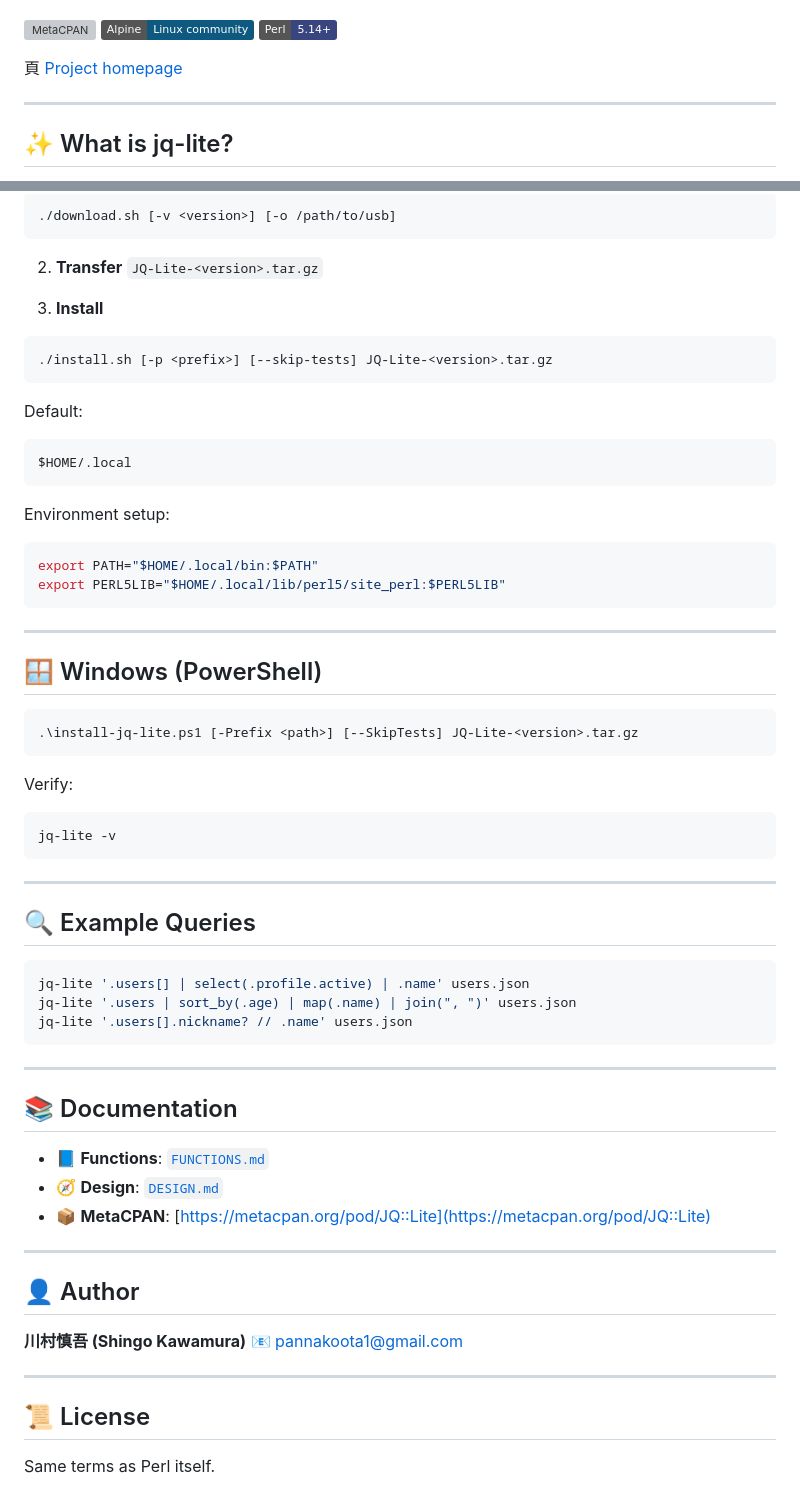
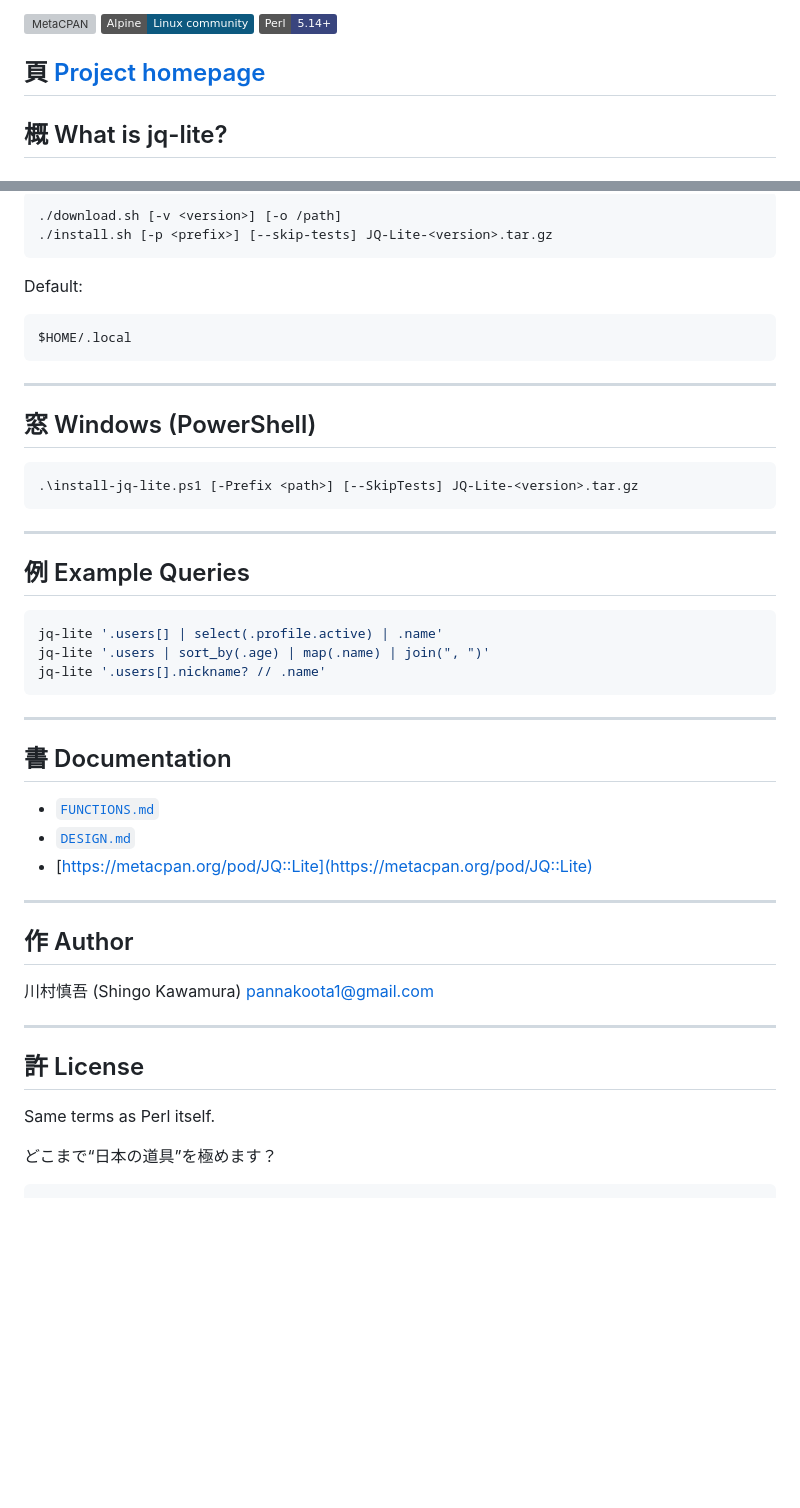
Before and after one commit to kawamurashingo/JQ-Lite, a Markdown page: README.md, 2 parts joined by grey strips. Rendered like a GitHub page; badges without logos; blank space fills up the shorter version; grey boxes are pictures that could not be loaded.

````diff
--- a/README.md
+++ b/README.md
@@ -7,8 +7,7 @@
 [![Perl](https://img.shields.io/badge/Perl-5.14%2B-39457E?logo=perl\&logoColor=white)](https://www.perl.org/)
 
 頁 [Project homepage](https://kawamurashingo.github.io/JQ-Lite/)
-
 ---
 
-## ✨ What is jq-lite?
+## 概 What is jq-lite?
 
@@ -191,13 +171,6 @@ For **air-gapped or offline systems**:
 
 ```bash
-./download.sh [-v <version>] [-o /path/to/usb]
-```
-
-2. **Transfer** `JQ-Lite-<version>.tar.gz`
-
-3. **Install**
-
-```bash
+./download.sh [-v <version>] [-o /path]
 ./install.sh [-p <prefix>] [--skip-tests] JQ-Lite-<version>.tar.gz
 ```
 
@@ -207,54 +180,44 @@ Default:
 $HOME/.local
 ```
 
-Environment setup:
-
-```bash
-export PATH="$HOME/.local/bin:$PATH"
-export PERL5LIB="$HOME/.local/lib/perl5/site_perl:$PERL5LIB"
-```
-
 ---
 
-## 🪟 Windows (PowerShell)
+## 窓 Windows (PowerShell)
 
 ```powershell
 .\install-jq-lite.ps1 [-Prefix <path>] [--SkipTests] JQ-Lite-<version>.tar.gz
 ```
 
-Verify:
+---
 
-```powershell
-jq-lite -v
+## 例 Example Queries
+
+```bash
+jq-lite '.users[] | select(.profile.active) | .name'
+jq-lite '.users | sort_by(.age) | map(.name) | join(", ")'
+jq-lite '.users[].nickname? // .name'
 ```
 
 ---
 
-## 🔍 Example Queries
+## 書 Documentation
 
-```bash
-jq-lite '.users[] | select(.profile.active) | .name' users.json
-jq-lite '.users | sort_by(.age) | map(.name) | join(", ")' users.json
-jq-lite '.users[].nickname? // .name' users.json
-```
+* [`FUNCTIONS.md`](FUNCTIONS.md)
+* [`DESIGN.md`](DESIGN.md)
+* [https://metacpan.org/pod/JQ::Lite](https://metacpan.org/pod/JQ::Lite)
 
 ---
 
-## 📚 Documentation
+## 作 Author
 
-* 📘 **Functions**: [`FUNCTIONS.md`](FUNCTIONS.md)
-* 🧭 **Design**: [`DESIGN.md`](DESIGN.md)
-* 📦 **MetaCPAN**: [https://metacpan.org/pod/JQ::Lite](https://metacpan.org/pod/JQ::Lite)
+川村慎吾 (Shingo Kawamura)
+[pannakoota1@gmail.com](mailto:pannakoota1@gmail.com)
 
 ---
 
-## 👤 Author
-
-**川村慎吾 (Shingo Kawamura)**
-📧 [pannakoota1@gmail.com](mailto:pannakoota1@gmail.com)
-
----
-
-## 📜 License
+## 許 License
 
 Same terms as Perl itself.
+
+どこまで“日本の道具”を極めます？
+```
````
Also changed, not shown: other parts of README.md (+47 -66 lines).
